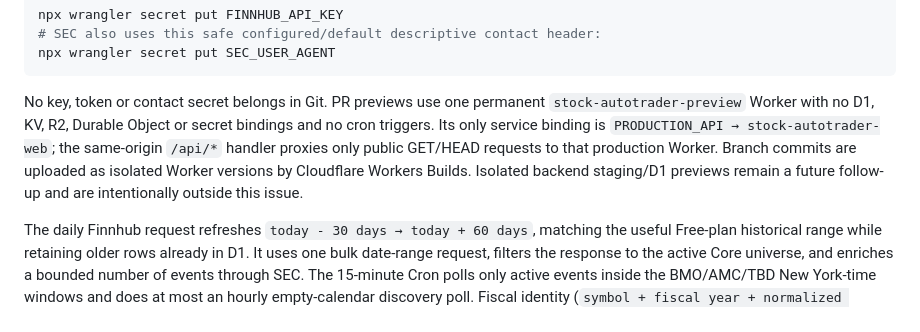
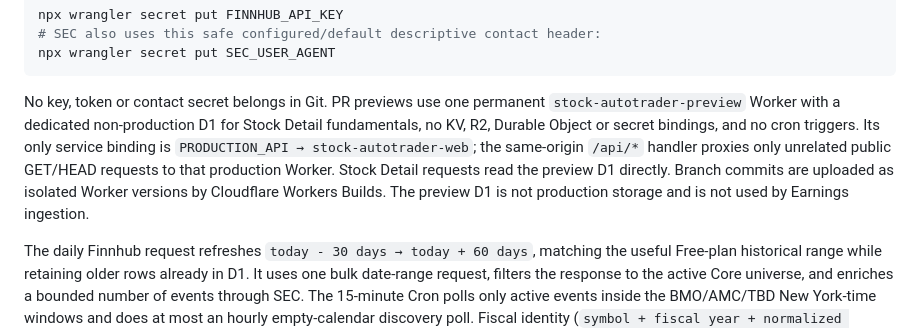
Before and after one commit to drdrey7/stock-autotrader, a Markdown page: README.md, the part around the change. Rendered like a GitHub page.

Commit message:
docs(preview): describe dedicated fundamentals D1

````diff
--- a/README.md
+++ b/README.md
@@ -166,13 +166,14 @@ npx wrangler secret put SEC_USER_AGENT
 ```
 
 No key, token or contact secret belongs in Git. PR previews use one permanent
-`stock-autotrader-preview` Worker with no D1, KV, R2, Durable Object or secret
-bindings and no cron triggers. Its only service binding is
-`PRODUCTION_API → stock-autotrader-web`; the same-origin `/api/*` handler
-proxies only public GET/HEAD requests to that production Worker. Branch
-commits are uploaded as isolated Worker versions by Cloudflare Workers Builds.
-Isolated backend staging/D1 previews remain a future follow-up and are
-intentionally outside this issue.
+`stock-autotrader-preview` Worker with a dedicated non-production D1 for Stock
+Detail fundamentals, no KV, R2, Durable Object or secret bindings, and no cron
+triggers. Its only service binding is `PRODUCTION_API → stock-autotrader-web`;
+the same-origin `/api/*` handler proxies only unrelated public GET/HEAD
+requests to that production Worker. Stock Detail requests read the preview D1
+directly. Branch commits are uploaded as isolated Worker versions by
+Cloudflare Workers Builds. The preview D1 is not production storage and is not
+used by Earnings ingestion.
 
 The daily Finnhub request refreshes `today - 30 days → today + 60 days`, matching
 the useful Free-plan historical range while retaining older rows already in
````
Also changed, not shown: docs/PR13_PR_PREVIEWS.md (+26 -20 lines).
